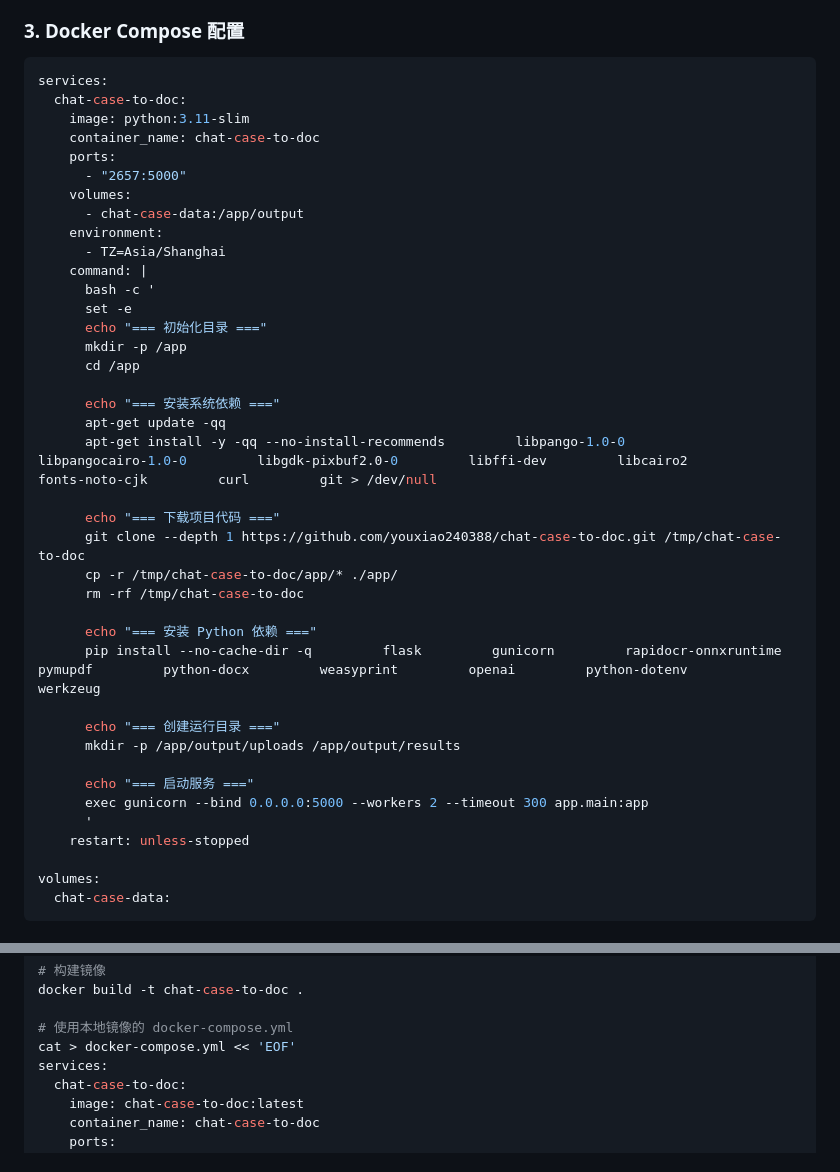
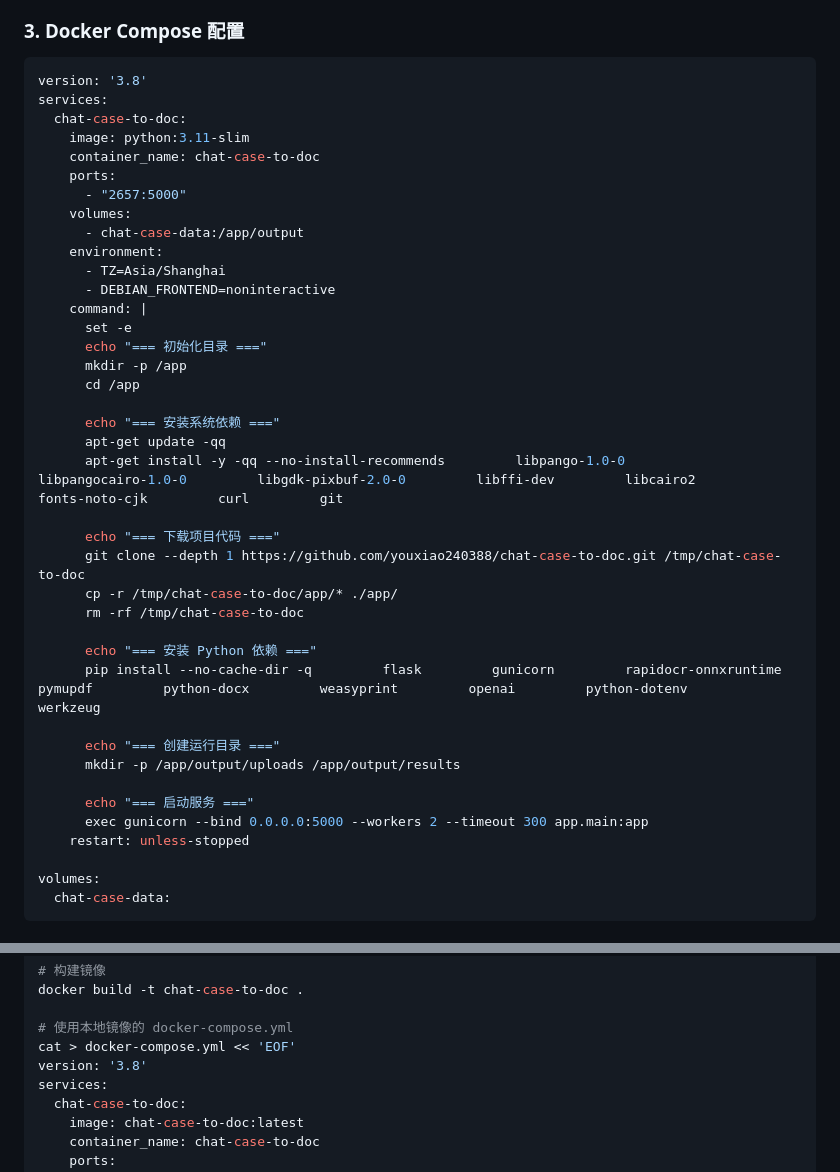
Before and after one commit to youxiao240388/chat-case-to-doc, a Markdown page: docs/docker-deploy.md, 2 parts joined by grey strips. GitHub-like rendering.

Commit message:
fix: docs/docker-deploy.md

````diff
--- a/docs/docker-deploy.md
+++ b/docs/docker-deploy.md
@@ -17,6 +17,7 @@
 ### 3. Docker Compose 配置
 
 ```yaml
+version: '3.8'
 services:
   chat-case-to-doc:
     image: python:3.11-slim
@@ -27,8 +28,8 @@ services:
       - chat-case-data:/app/output
     environment:
       - TZ=Asia/Shanghai
+      - DEBIAN_FRONTEND=noninteractive
     command: |
-      bash -c '
       set -e
       echo "=== 初始化目录 ==="
       mkdir -p /app
@@ -36,7 +37,7 @@ services:
 
       echo "=== 安装系统依赖 ==="
       apt-get update -qq
-      apt-get install -y -qq --no-install-recommends         libpango-1.0-0         libpangocairo-1.0-0         libgdk-pixbuf2.0-0         libffi-dev         libcairo2         fonts-noto-cjk         curl         git > /dev/null
+      apt-get install -y -qq --no-install-recommends         libpango-1.0-0         libpangocairo-1.0-0         libgdk-pixbuf-2.0-0         libffi-dev         libcairo2         fonts-noto-cjk         curl         git
 
       echo "=== 下载项目代码 ==="
       git clone --depth 1 https://github.com/youxiao240388/chat-case-to-doc.git /tmp/chat-case-to-doc
@@ -51,7 +52,6 @@ services:
 
       echo "=== 启动服务 ==="
       exec gunicorn --bind 0.0.0.0:5000 --workers 2 --timeout 300 app.main:app
-      '
     restart: unless-stopped
 
 volumes:
@@ -124,6 +124,7 @@ docker build -t chat-case-to-doc .
 
 # 使用本地镜像的 docker-compose.yml
 cat > docker-compose.yml << 'EOF'
+version: '3.8'
 services:
   chat-case-to-doc:
     image: chat-case-to-doc:latest
````
